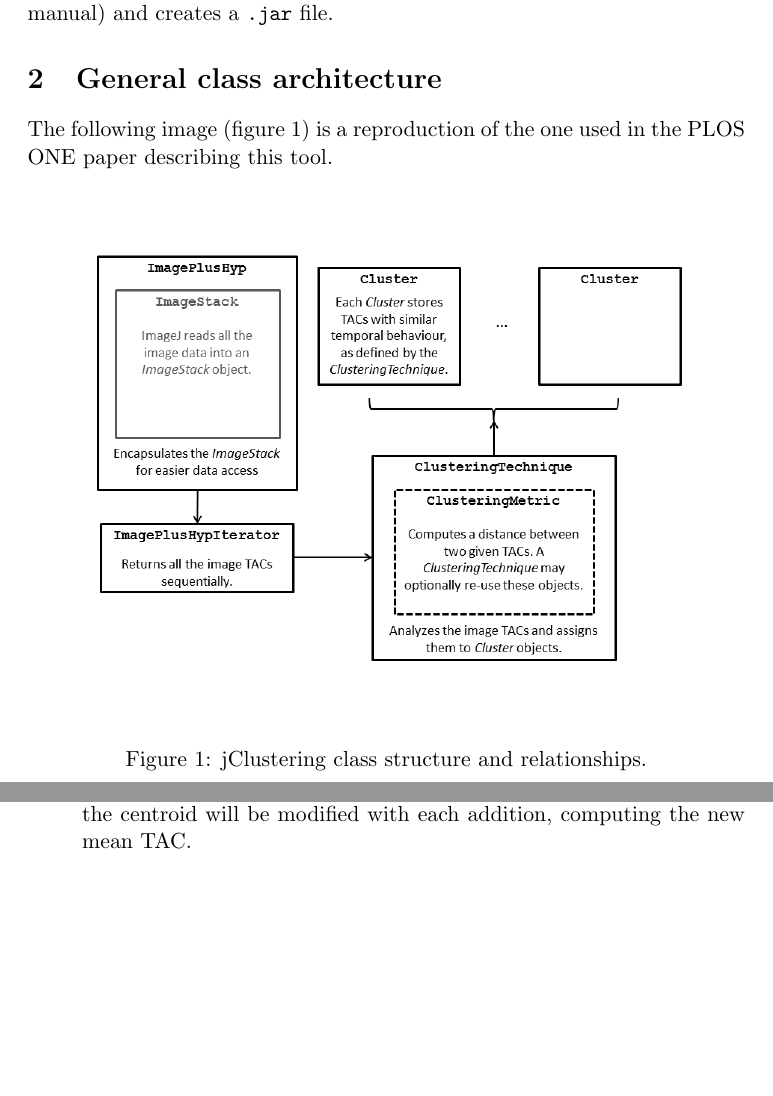
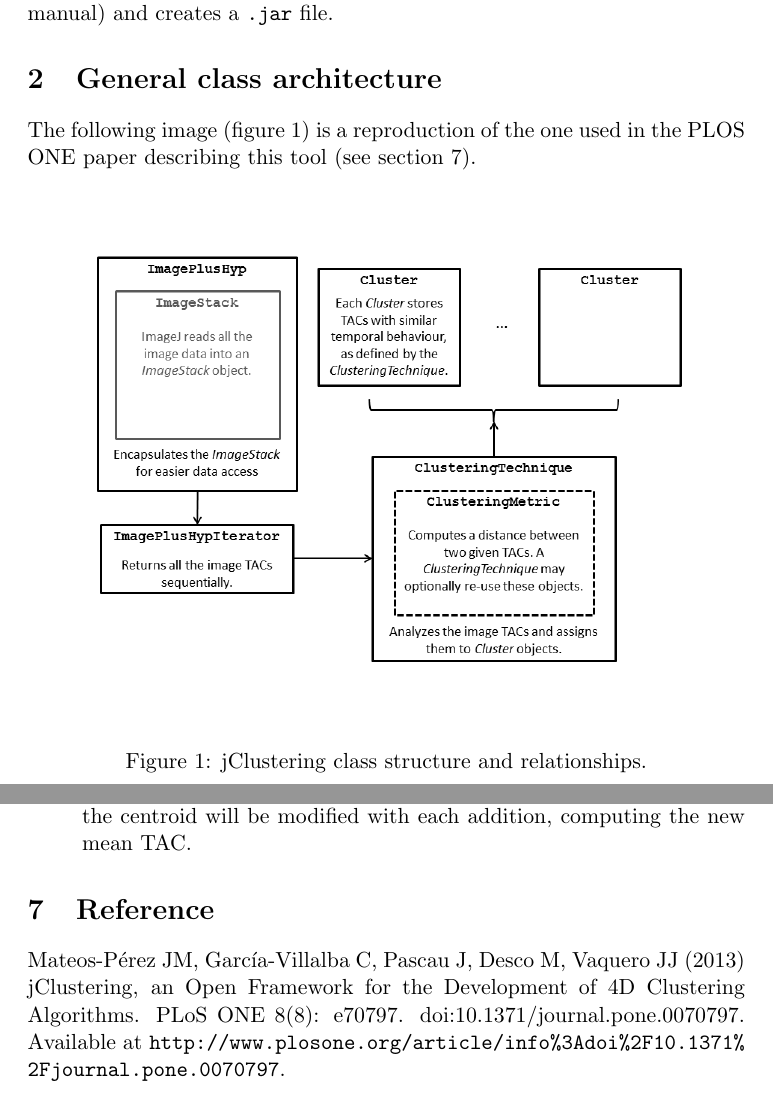
Before and after one commit to HGGM-LIM/jclustering, a LaTeX document (doc/developer_manual.tex): two parts of pages 2 and 9 of 9, joined at a grey line, cut so that both start at the same text, the shorter picture padded with empty space. Compiled offline with pdfLaTeX.

Commit message:
Added reference to developer manual

```diff
--- a/doc/developer_manual.tex
+++ b/doc/developer_manual.tex
@@ -36,7 +36,7 @@ jClustering is offered as a Maven project from its main github page. It automati
 
 \section{General class architecture}
 
-The following image (figure \ref{fig:class_structure}) is a reproduction of the one used in the PLOS ONE paper describing this tool.
+The following image (figure \ref{fig:class_structure}) is a reproduction of the one used in the PLOS ONE paper describing this tool (see section \ref{sec:reference}).
 
 \begin{figure}[htbp]
   \centering
@@ -127,4 +127,12 @@ The first behavior is characteristic of k-means, for instance, while the second
 \item If the constructor is called with no parameters or with a {\tt Voxel} object, the centroid will be modified with each addition, computing the new mean TAC.
 \end{enumerate}
 
+\section{Reference}
+\label{sec:reference}
+
+Mateos-Pérez JM, García-Villalba C, Pascau J, Desco M, Vaquero JJ (2013) jClustering, an Open Framework for the Development of 4D Clustering Algorithms. PLoS ONE 8(8): e70797. doi:10.1371/journal.pone.0070797. Available at
+\url{http://www.plosone.org/article/info\%3Adoi\%2F10.1371\%2Fjournal.pone.0070797}.
+
+
+
 \end{document}
```
Also changed, not shown: doc/developer_manual.pdf.
